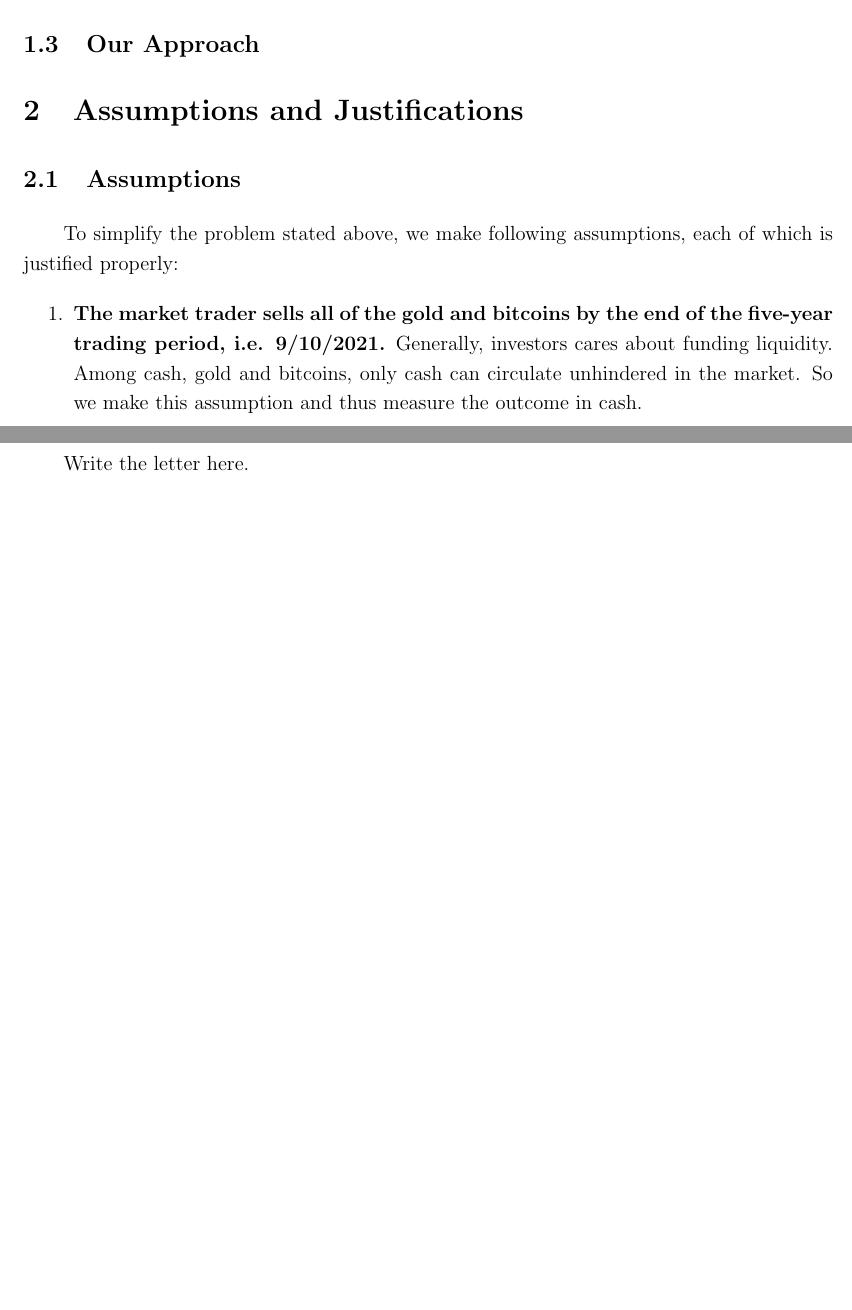
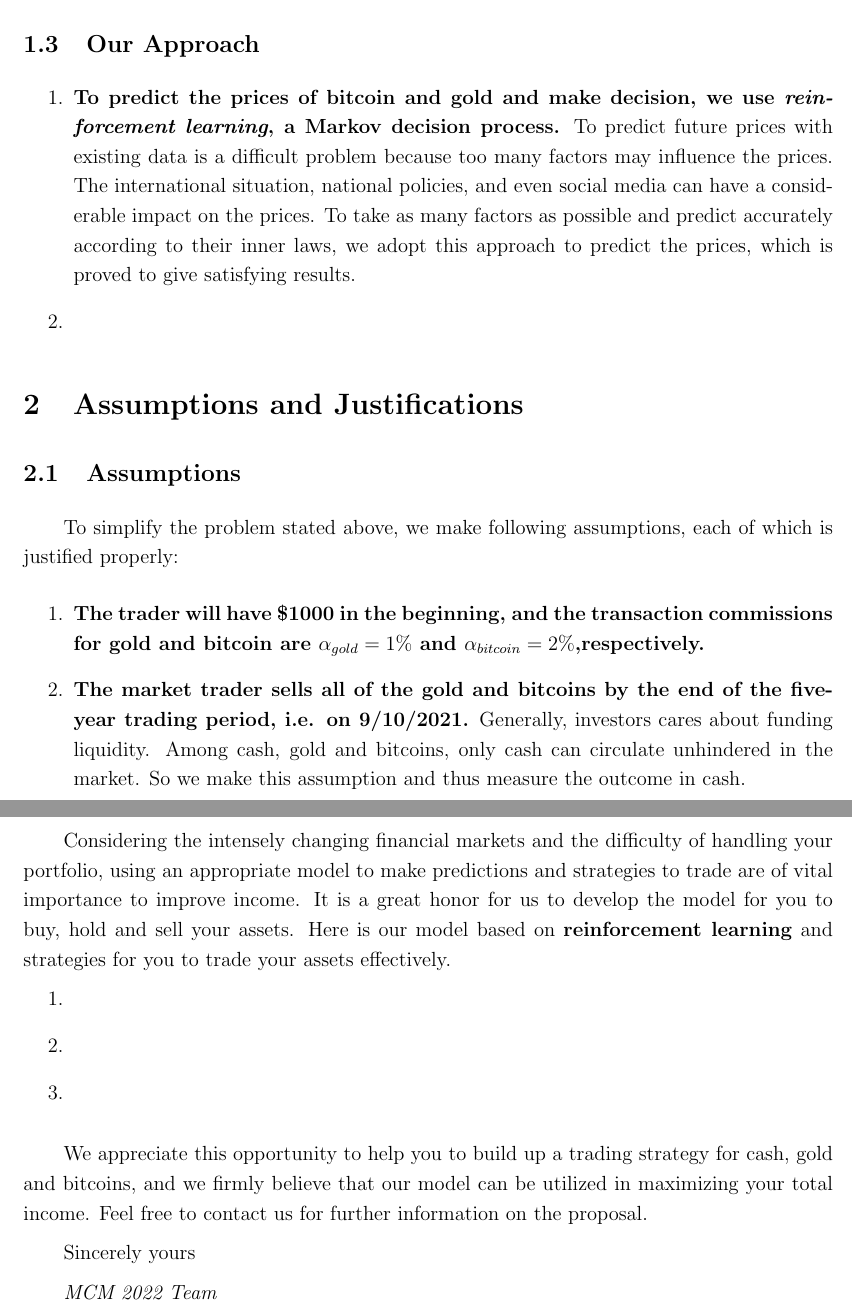
Before and after one commit to SmartPolarBear/mcm_2022, a LaTeX document (paper/mcm_paper.tex): two parts of pages 5 and 11 of 12, joined at a grey line, cut so that both start at the same text, the shorter picture padded with empty space. Compiled offline with pdfLaTeX.

Commit message:
polish introduction

```diff
--- a/paper/mcm_paper.tex
+++ b/paper/mcm_paper.tex
@@ -42,6 +42,8 @@
 \newcommand{\Problem}{C}  % Replace your team chosen problem here
 \newcommand{\PaperTitle}{To Harvest More: Achieving Best Trading Strategies on Gold and Bitcoins}  % Change your paper title here
 %%%%%%%%%%%%%
+
+\newcommand{\DecisionAlgorithm}{reinforcement learning}
 
 
 %% Page header and footer setting
@@ -177,6 +172,12 @@ As the popularity of financial knowledge grows, many of the population, more or
 
 \subsection{Our Approach}
 
+\begin{enumerate}
+	\item \textbf{To predict the prices of bitcoin and gold and make decision, we use \textit{\DecisionAlgorithm}, a Markov decision process.}
+	To predict future prices with existing data is a difficult problem because too many factors may influence the prices. The international situation, national policies, and even social media can have a considerable impact on the prices. To take as many factors as possible and predict accurately according to their inner laws, we adopt this approach to predict the prices, which is proved to give satisfying results.
+
+	\item
+\end{enumerate}
 
 %%%%%%%%%%%%%%%%%
 \section{Assumptions and Justifications}
@@ -185,7 +186,12 @@ As the popularity of financial knowledge grows, many of the population, more or
 \subsection{Assumptions}
 To simplify the problem stated above, we make following assumptions, each of which is justified properly:
 \begin{enumerate}
-	\item \textbf{The market trader sells all of the gold and bitcoins by the end of the five-year trading period, i.e. 9/10/2021.} Generally, investors cares about funding liquidity. Among cash, gold and bitcoins, only cash can circulate unhindered in the market. So we make this assumption and thus measure the outcome in cash.
+
+	\item \textbf{The trader will have \$1000 in the beginning, and the transaction commissions for gold and bitcoin are $\alpha_{gold}=1\%$ and $\alpha_{bitcoin}=2\%$,respectively.}
+
+
+	\item \textbf{The market trader sells all of the gold and bitcoins by the end of the five-year trading period, i.e. on 9/10/2021.} Generally, investors cares about funding liquidity. Among cash, gold and bitcoins, only cash can circulate unhindered in the market. So we make this assumption and thus measure the outcome in cash.
+
 \end{enumerate}
 
 
@@ -420,7 +426,21 @@ E.~W.~Frees, \textit{Regression Modeling with Actuarial and Financial Applicatio
 
 {\centering\section*{Memorandum to the Trader}}
 
-Write the letter here.
+Considering the intensely changing financial markets and the difficulty of handling your portfolio, using an appropriate model to make predictions and strategies to trade are of vital importance to improve income. It is a great honor for us to develop the model for you to buy, hold and sell your assets. Here is our model based on \textbf{\DecisionAlgorithm} and strategies for you to trade your assets effectively.
+
+\begin{enumerate}
+	\item
+
+	\item
+
+	\item
+\end{enumerate}
+
+We appreciate this opportunity to help you to build up a trading strategy for cash, gold and bitcoins, and we firmly believe that our model can be utilized in maximizing your total income. Feel free to contact us for further information on the proposal.
+
+Sincerely yours
+
+\textit{MCM 2022 Team}
 
 
 
```
Also changed, not shown: paper/figures/prices_2in1.png, paper/mcm_paper.pdf, paper/mcm_paper.tex (19 more changed lines), 1 other file.
